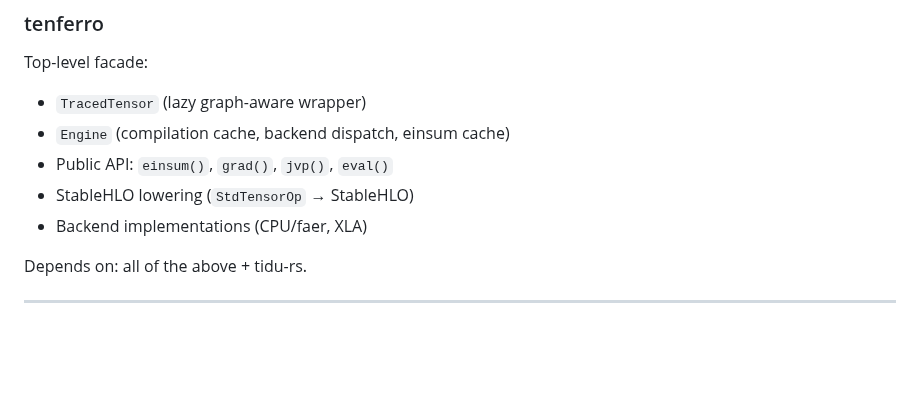
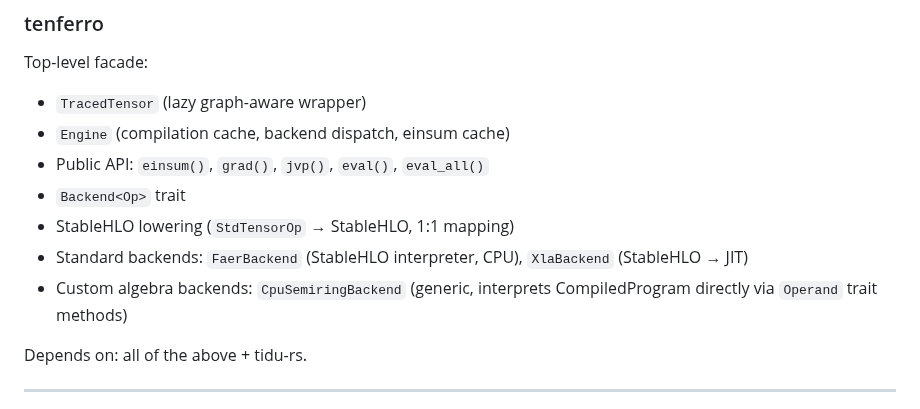
Before and after one commit to tensor4all/tensor4all-meta, a Markdown page: docs/design-v2/tenferro-internal-design.md, the part around one of its changes. Drawn GitHub-style; blank space fills up the shorter version.

```diff
--- a/docs/design-v2/tenferro-internal-design.md
+++ b/docs/design-v2/tenferro-internal-design.md
@@ -584,9 +623,13 @@ Top-level facade:
 
 - `TracedTensor` (lazy graph-aware wrapper)
 - `Engine` (compilation cache, backend dispatch, einsum cache)
-- Public API: `einsum()`, `grad()`, `jvp()`, `eval()`
-- StableHLO lowering (`StdTensorOp` → StableHLO)
-- Backend implementations (CPU/faer, XLA)
+- Public API: `einsum()`, `grad()`, `jvp()`, `eval()`, `eval_all()`
+- `Backend<Op>` trait
+- StableHLO lowering (`StdTensorOp` → StableHLO, 1:1 mapping)
+- Standard backends: `FaerBackend` (StableHLO interpreter, CPU),
+  `XlaBackend` (StableHLO → JIT)
+- Custom algebra backends: `CpuSemiringBackend` (generic, interprets
+  CompiledProgram directly via `Operand` trait methods)
 
 Depends on: all of the above + tidu-rs.
 
```
Also changed, not shown: other parts of docs/design-v2/tenferro-internal-design.md (+52 -13 lines).
